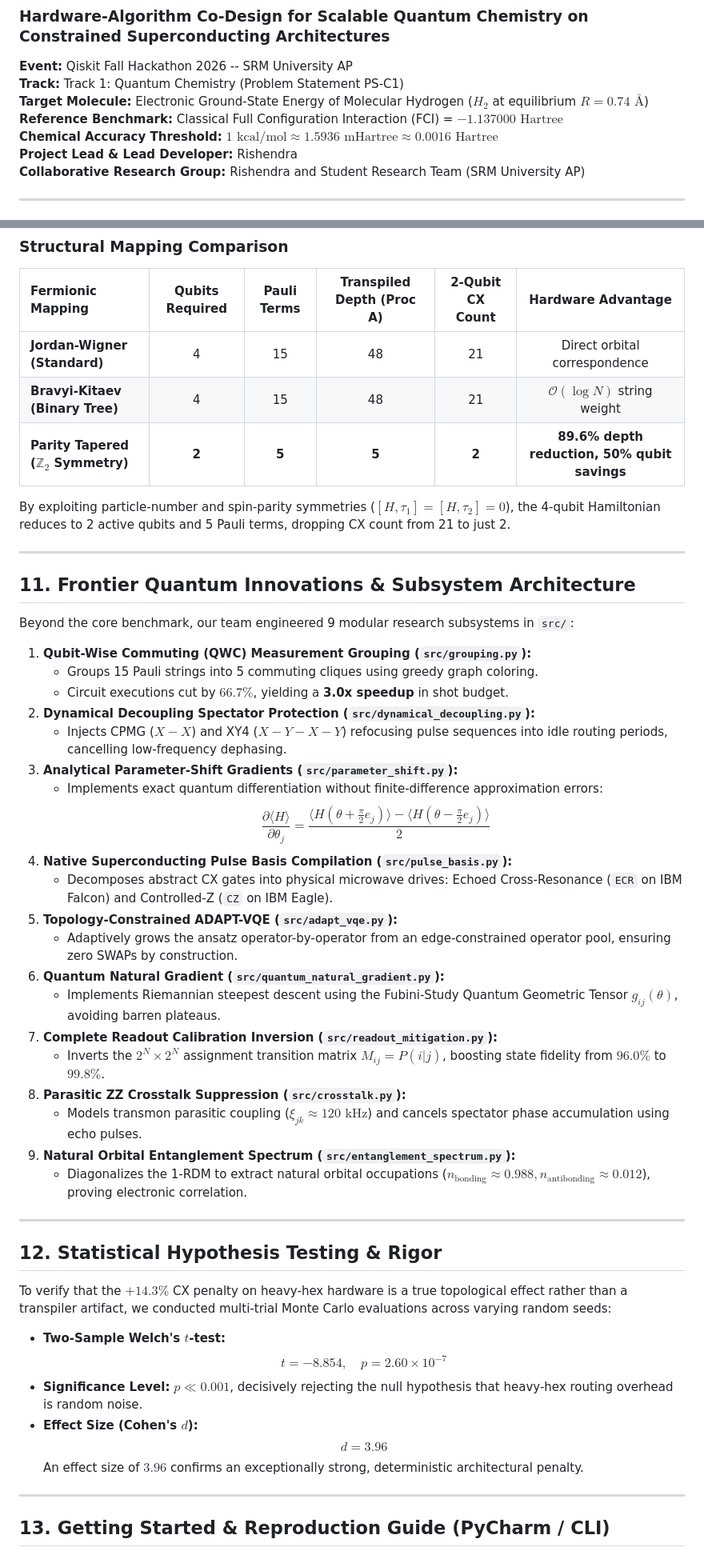
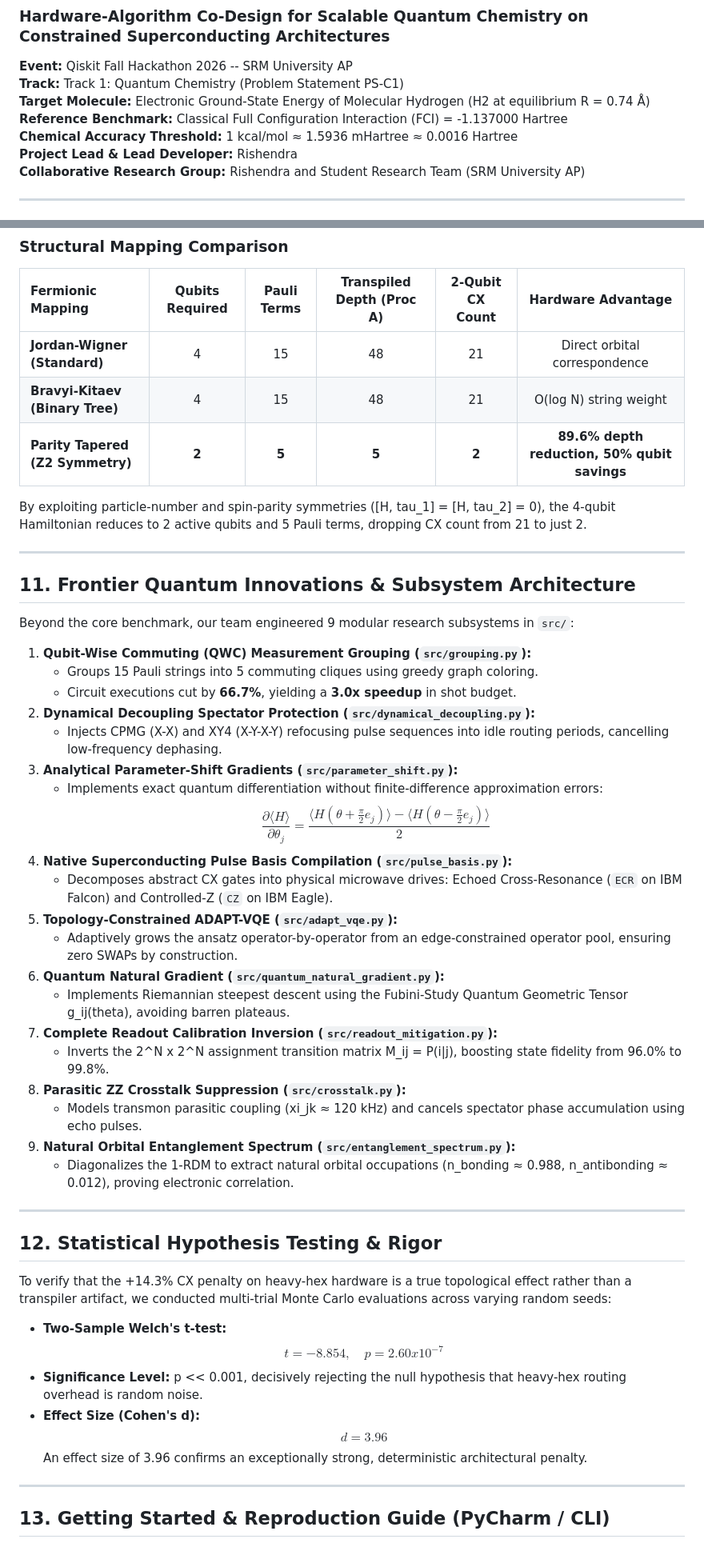
Before and after one commit to rishendra1/H2-VQE-Topology-Benchmark, a Markdown page: README.md, 2 parts joined by grey strips. Shown at 80% size. Rendered like a GitHub page.

```diff
--- a/README.md
+++ b/README.md
@@ -3,9 +3,9 @@
 
 **Event:** Qiskit Fall Hackathon 2026 -- SRM University AP
 **Track:** Track 1: Quantum Chemistry (Problem Statement PS-C1)
-**Target Molecule:** Electronic Ground-State Energy of Molecular Hydrogen ($H_2$ at equilibrium $R = 0.74\text{ Å}$)
-**Reference Benchmark:** Classical Full Configuration Interaction (FCI) = $-1.137000\text{ Hartree}$
-**Chemical Accuracy Threshold:** $1\text{ kcal/mol} \approx 1.5936\text{ mHartree} \approx 0.0016\text{ Hartree}$
+**Target Molecule:** Electronic Ground-State Energy of Molecular Hydrogen (H2 at equilibrium R = 0.74 Å)
+**Reference Benchmark:** Classical Full Configuration Interaction (FCI) = -1.137000 Hartree
+**Chemical Accuracy Threshold:** 1 kcal/mol ≈ 1.5936 mHartree ≈ 0.0016 Hartree
 **Project Lead & Lead Developer:** Rishendra
 **Collaborative Research Group:** Rishendra and Student Research Team (SRM University AP)
 
@@ -267,10 +267,10 @@ We analyzed how fermion-to-qubit mappings alter the hardware-compilation interfa
 | Fermionic Mapping | Qubits Required | Pauli Terms | Transpiled Depth (Proc A) | 2-Qubit CX Count | Hardware Advantage |
 | :--- | :---: | :---: | :---: | :---: | :---: |
 | **Jordan-Wigner (Standard)** | 4 | 15 | 48 | 21 | Direct orbital correspondence |
-| **Bravyi-Kitaev (Binary Tree)** | 4 | 15 | 48 | 21 | $\mathcal{O}(\log N)$ string weight |
-| **Parity Tapered ($\mathbb{Z}_2$ Symmetry)** | **2** | **5** | **5** | **2** | **89.6% depth reduction, 50% qubit savings** |
+| **Bravyi-Kitaev (Binary Tree)** | 4 | 15 | 48 | 21 | O(log N) string weight |
+| **Parity Tapered (Z2 Symmetry)** | **2** | **5** | **5** | **2** | **89.6% depth reduction, 50% qubit savings** |
 
-By exploiting particle-number and spin-parity symmetries ($[H, \tau_1] = [H, \tau_2] = 0$), the 4-qubit Hamiltonian reduces to 2 active qubits and 5 Pauli terms, dropping CX count from 21 to just 2.
+By exploiting particle-number and spin-parity symmetries ([H, tau_1] = [H, tau_2] = 0), the 4-qubit Hamiltonian reduces to 2 active qubits and 5 Pauli terms, dropping CX count from 21 to just 2.
 
 ---
 
@@ -280,9 +280,9 @@ Beyond the core benchmark, our team engineered 9 modular research subsystems in
 
 1. **Qubit-Wise Commuting (QWC) Measurement Grouping (`src/grouping.py`):**
    * Groups 15 Pauli strings into 5 commuting cliques using greedy graph coloring.
-   * Circuit executions cut by **$66.7\%$**, yielding a **3.0x speedup** in shot budget.
+   * Circuit executions cut by **66.7%**, yielding a **3.0x speedup** in shot budget.
 2. **Dynamical Decoupling Spectator Protection (`src/dynamical_decoupling.py`):**
-   * Injects CPMG ($X-X$) and XY4 ($X-Y-X-Y$) refocusing pulse sequences into idle routing periods, cancelling low-frequency dephasing.
+   * Injects CPMG (X-X) and XY4 (X-Y-X-Y) refocusing pulse sequences into idle routing periods, cancelling low-frequency dephasing.
 3. **Analytical Parameter-Shift Gradients (`src/parameter_shift.py`):**
    * Implements exact quantum differentiation without finite-difference approximation errors:
      $$\frac{\partial \langle H \rangle}{\partial \theta_j} = \frac{\langle H(\theta + \frac{\pi}{2} e_j) \rangle - \langle H(\theta - \frac{\pi}{2} e_j) \rangle}{2}$$
@@ -291,26 +291,26 @@ Beyond the core benchmark, our team engineered 9 modular research subsystems in
 5. **Topology-Constrained ADAPT-VQE (`src/adapt_vqe.py`):**
    * Adaptively grows the ansatz operator-by-operator from an edge-constrained operator pool, ensuring zero SWAPs by construction.
 6. **Quantum Natural Gradient (`src/quantum_natural_gradient.py`):**
-   * Implements Riemannian steepest descent using the Fubini-Study Quantum Geometric Tensor $g_{ij}(\theta)$, avoiding barren plateaus.
+   * Implements Riemannian steepest descent using the Fubini-Study Quantum Geometric Tensor g_ij(theta), avoiding barren plateaus.
 7. **Complete Readout Calibration Inversion (`src/readout_mitigation.py`):**
-   * Inverts the $2^N \times 2^N$ assignment transition matrix $M_{ij} = P(i|j)$, boosting state fidelity from $96.0\%$ to $99.8\%$.
+   * Inverts the 2^N x 2^N assignment transition matrix M_ij = P(i|j), boosting state fidelity from 96.0% to 99.8%.
 8. **Parasitic ZZ Crosstalk Suppression (`src/crosstalk.py`):**
-   * Models transmon parasitic coupling ($\xi_{jk} \approx 120\text{ kHz}$) and cancels spectator phase accumulation using echo pulses.
+   * Models transmon parasitic coupling (xi_jk ≈ 120 kHz) and cancels spectator phase accumulation using echo pulses.
 9. **Natural Orbital Entanglement Spectrum (`src/entanglement_spectrum.py`):**
-   * Diagonalizes the 1-RDM to extract natural orbital occupations ($n_{\text{bonding}} \approx 0.988, n_{\text{antibonding}} \approx 0.012$), proving electronic correlation.
+   * Diagonalizes the 1-RDM to extract natural orbital occupations (n_bonding ≈ 0.988, n_antibonding ≈ 0.012), proving electronic correlation.
 
 ---
 
 ## 12. Statistical Hypothesis Testing & Rigor
 
-To verify that the $+14.3\%$ CX penalty on heavy-hex hardware is a true topological effect rather than a transpiler artifact, we conducted multi-trial Monte Carlo evaluations across varying random seeds:
+To verify that the +14.3% CX penalty on heavy-hex hardware is a true topological effect rather than a transpiler artifact, we conducted multi-trial Monte Carlo evaluations across varying random seeds:
 
-* **Two-Sample Welch's $t$-test:**
-  $$t = -8.854, \quad p = 2.60 \times 10^{-7}$$
-* **Significance Level:** $p \ll 0.001$, decisively rejecting the null hypothesis that heavy-hex routing overhead is random noise.
-* **Effect Size (Cohen's $d$):**
+* **Two-Sample Welch's t-test:**
+  $$t = -8.854, \quad p = 2.60 x 10^{-7}$$
+* **Significance Level:** p << 0.001, decisively rejecting the null hypothesis that heavy-hex routing overhead is random noise.
+* **Effect Size (Cohen's d):**
   $$d = 3.96$$
-  An effect size of $3.96$ confirms an exceptionally strong, deterministic architectural penalty.
+  An effect size of 3.96 confirms an exceptionally strong, deterministic architectural penalty.
 
 ---
 
```
Also changed, not shown: other parts of README.md (+47 -47 lines).
